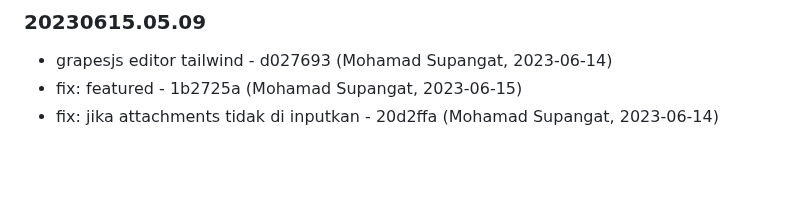
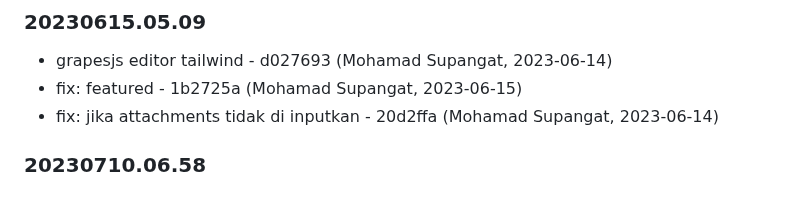
Before and after one commit to aurakomputer/sekolahku, a Markdown page: README.md, the part around the change. GitHub-like rendering; blank space fills up the shorter version.

Commit message:
Changelog Version: 20230710.06.58

```diff
--- a/README.md
+++ b/README.md
@@ -115,3 +115,6 @@ terimakasih
 - grapesjs editor tailwind - d027693 (Mohamad Supangat, 2023-06-14)
 - fix: featured - 1b2725a (Mohamad Supangat, 2023-06-15)
 - fix: jika attachments tidak di inputkan - 20d2ffa (Mohamad Supangat, 2023-06-14)
+
+
+### 20230710.06.58
```
